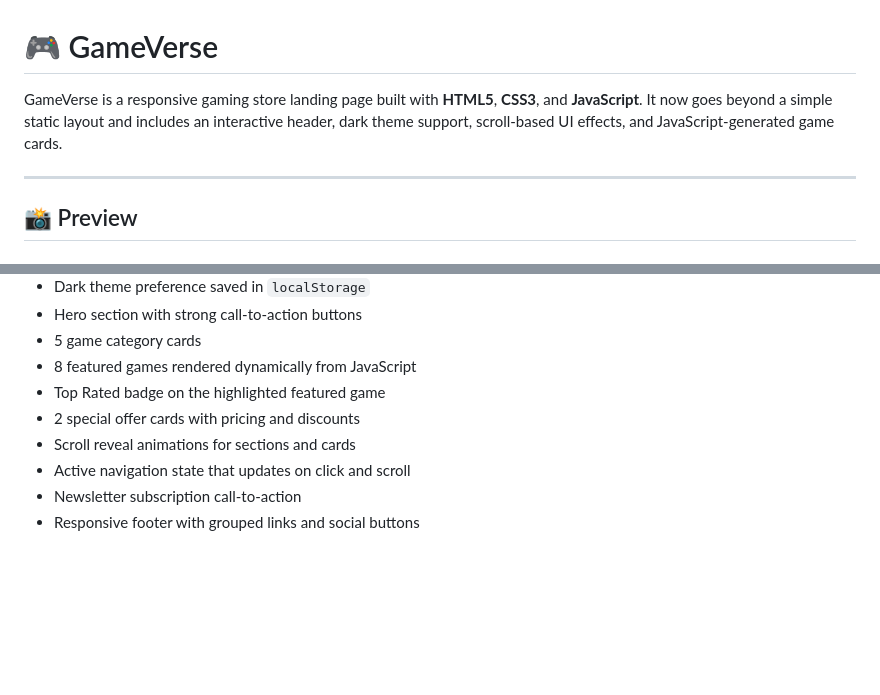
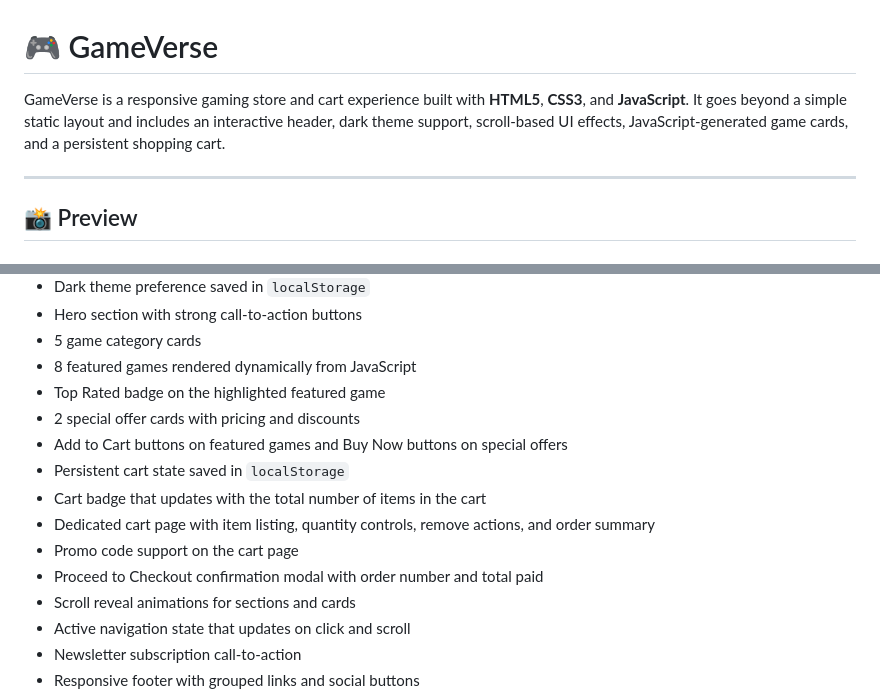
Before and after one commit to Arhamali06/gameverse-store, a Markdown page: README.md, 2 parts joined by grey strips. Drawn GitHub-style; blank space fills up the shorter version.

```diff
--- a/README.md
+++ b/README.md
@@ -1,6 +1,6 @@
 # 🎮 GameVerse
 
-GameVerse is a responsive gaming store landing page built with **HTML5**, **CSS3**, and **JavaScript**. It now goes beyond a simple static layout and includes an interactive header, dark theme support, scroll-based UI effects, and JavaScript-generated game cards.
+GameVerse is a responsive gaming store and cart experience built with **HTML5**, **CSS3**, and **JavaScript**. It goes beyond a simple static layout and includes an interactive header, dark theme support, scroll-based UI effects, JavaScript-generated game cards, and a persistent shopping cart.
 
 ---
 
@@ -32,6 +32,12 @@ GameVerse is a responsive gaming store landing page built with **HTML5**, **CSS3
 - 8 featured games rendered dynamically from JavaScript
 - Top Rated badge on the highlighted featured game
 - 2 special offer cards with pricing and discounts
+- Add to Cart buttons on featured games and Buy Now buttons on special offers
+- Persistent cart state saved in `localStorage`
+- Cart badge that updates with the total number of items in the cart
+- Dedicated cart page with item listing, quantity controls, remove actions, and order summary
+- Promo code support on the cart page
+- Proceed to Checkout confirmation modal with order number and total paid
 - Scroll reveal animations for sections and cards
 - Active navigation state that updates on click and scroll
 - Newsletter subscription call-to-action
```
Also changed, not shown: other parts of README.md (+24 -2 lines).
